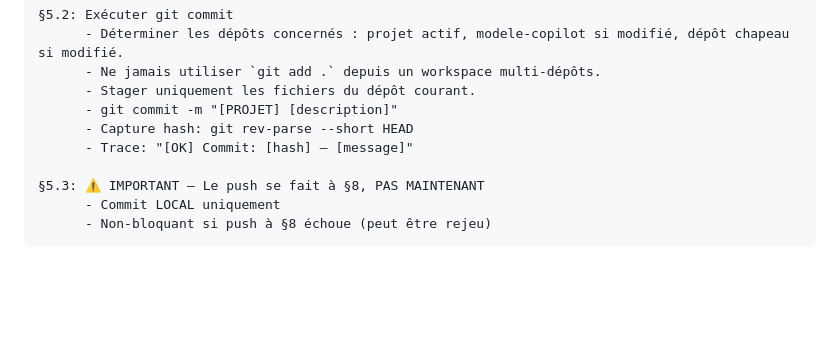
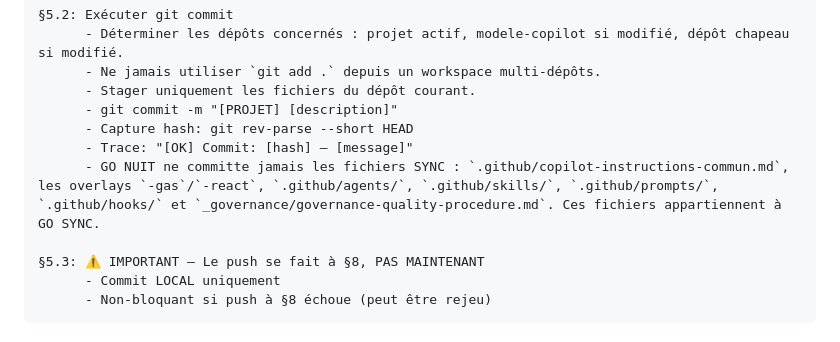
Before and after one commit to nicolasbeneville-rgb/book-nils, a Markdown page: .github/prompts/bonne-nuit.md, the part around the change. Rendered like a GitHub page; blank space fills up the shorter version.

Commit message:
[GOUVERNANCE] GO SYNC auto : propagation 2026-08-24

```diff
--- a/.github/prompts/bonne-nuit.md
+++ b/.github/prompts/bonne-nuit.md
@@ -104,6 +104,7 @@ La ligne `OPEN` écrite par `GO JOUR` est la trace d'ouverture. Elle ne doit jam
       - git commit -m "[PROJET] [description]"
       - Capture hash: git rev-parse --short HEAD
       - Trace: "[OK] Commit: [hash] — [message]"
+      - GO NUIT ne committe jamais les fichiers SYNC : `.github/copilot-instructions-commun.md`, les overlays `-gas`/`-react`, `.github/agents/`, `.github/skills/`, `.github/prompts/`, `.github/hooks/` et `_governance/governance-quality-procedure.md`. Ces fichiers appartiennent à GO SYNC.
 
 §5.3: ⚠️ IMPORTANT — Le push se fait à §8, PAS MAINTENANT
       - Commit LOCAL uniquement
```
